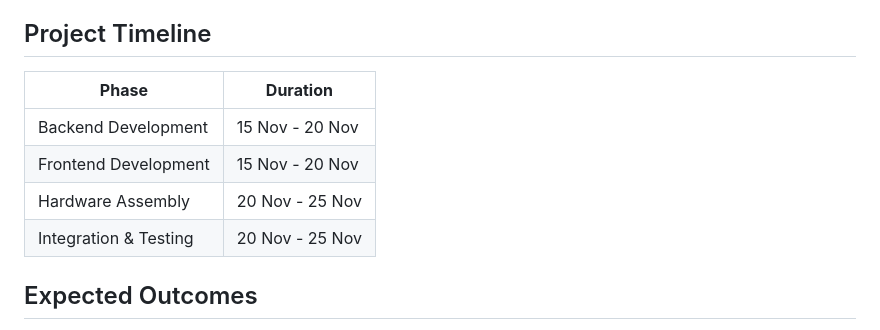
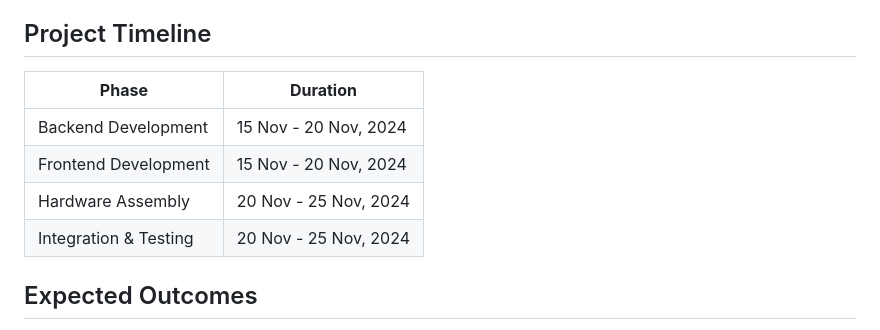
Before and after one commit to naganandana-n/Geofence-IoT-Blind-Stick, a Markdown page: README.md, the part around the change. GitHub-like rendering.

```diff
--- a/README.md
+++ b/README.md
@@ -95,12 +95,12 @@ The **Smart Walking Stick** is designed to assist visually impaired individuals
    - Alternatively, use a servo motor to communicate tactile messages via Morse code, enabling users to receive nuanced feedback about their surroundings.
 
 ## Project Timeline
-| **Phase**             | **Duration**          |
-|-----------------------|-----------------------|
-| Backend Development   | 15 Nov - 20 Nov       |
-| Frontend Development  | 15 Nov - 20 Nov       |
-| Hardware Assembly     | 20 Nov - 25 Nov       |
-| Integration & Testing | 20 Nov - 25 Nov       |
+| **Phase**             | **Duration**                |
+|-----------------------|-----------------------------|
+| Backend Development   | 15 Nov - 20 Nov, 2024       |
+| Frontend Development  | 15 Nov - 20 Nov, 2024       |
+| Hardware Assembly     | 20 Nov - 25 Nov, 2024       |
+| Integration & Testing | 20 Nov - 25 Nov, 2024       |
 
 ## Expected Outcomes
 - A functional smart walking stick for visually impaired training schools.
```
